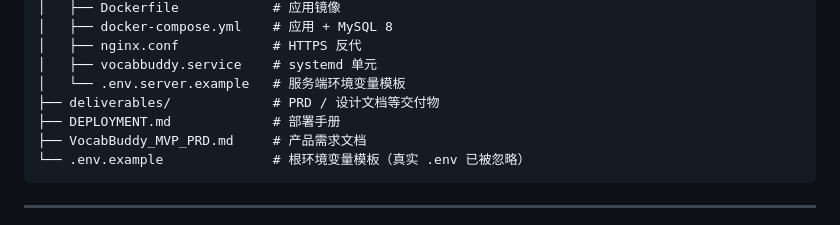
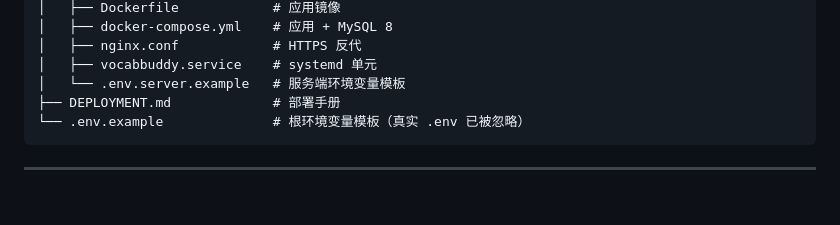
Before and after one commit to 3041860857dong-bit/vocabbuddy, a Markdown page: README.md, the part around the change. GitHub-like rendering; blank space fills up the shorter version.

Commit message:
docs: drop removed internal docs from directory tree

````diff
--- a/README.md
+++ b/README.md
@@ -89,9 +89,7 @@ vocabbuddy/
 │   ├── nginx.conf            # HTTPS 反代
 │   ├── vocabbuddy.service    # systemd 单元
 │   └── .env.server.example   # 服务端环境变量模板
-├── deliverables/             # PRD / 设计文档等交付物
 ├── DEPLOYMENT.md             # 部署手册
-├── VocabBuddy_MVP_PRD.md     # 产品需求文档
 └── .env.example              # 根环境变量模板（真实 .env 已被忽略）
 ```
 
````
